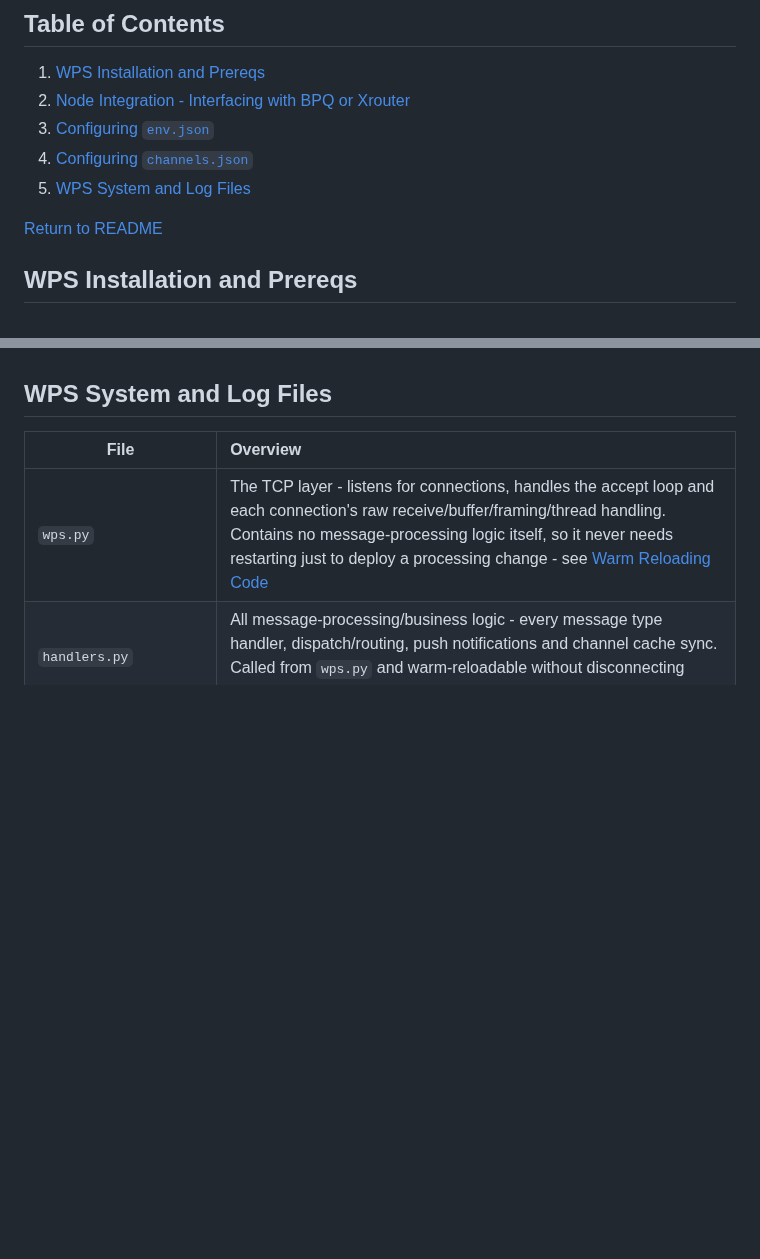
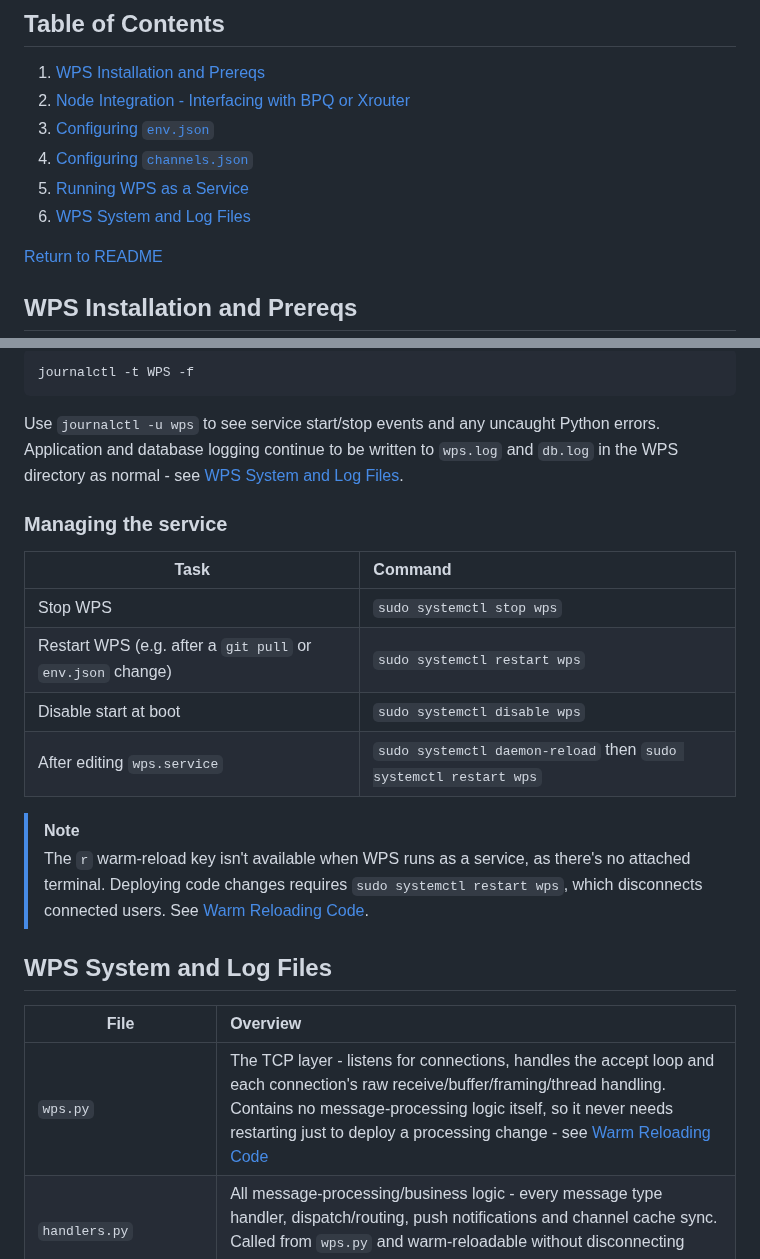
Before and after one commit to k-ahn2/wps, a Markdown page: docs/installation/INSTALLATION.md, 2 parts joined by grey strips. Rendered like a GitHub page; blank space fills up the shorter version.

````diff
--- a/docs/installation/INSTALLATION.md
+++ b/docs/installation/INSTALLATION.md
@@ -6,7 +6,8 @@
 2. [Node Integration - Interfacing with BPQ or Xrouter](#node-integration---interfacing-with-bpq-or-xrouter)
 3. [Configuring `env.json`](#configuring-envjson)
 4. [Configuring `channels.json`](#configuring-channelsjson)
-5. [WPS System and Log Files](#wps-system-and-log-files)
+5. [Running WPS as a Service](#running-wps-as-a-service)
+6. [WPS System and Log Files](#wps-system-and-log-files)
 
 [Return to README](/README.md)
 
@@ -176,3 +244,21 @@ For grouping channels, adding auto-subscribed or read-only channels, or linking
+```
+journalctl -t WPS -f
+```
+
+Use `journalctl -u wps` to see service start/stop events and any uncaught Python errors. Application and database logging continue to be written to `wps.log` and `db.log` in the WPS directory as normal - see [WPS System and Log Files](#wps-system-and-log-files).
+
+### Managing the service
+
+| Task | Command |
+| - | :- |
+| Stop WPS | `sudo systemctl stop wps` |
+| Restart WPS (e.g. after a `git pull` or `env.json` change) | `sudo systemctl restart wps` |
+| Disable start at boot | `sudo systemctl disable wps` |
+| After editing `wps.service` | `sudo systemctl daemon-reload` then `sudo systemctl restart wps` |
+
+> [!NOTE]
+> The `r` warm-reload key isn't available when WPS runs as a service, as there's no attached terminal. Deploying code changes requires `sudo systemctl restart wps`, which disconnects connected users. See [Warm Reloading Code](/README.md#warm-reloading-code).
+
 ## WPS System and Log Files
 
 | File | Overview |
````
Also changed, not shown: other parts of docs/installation/INSTALLATION.md (+67 -0 lines), README.md (+1 -1 lines).
